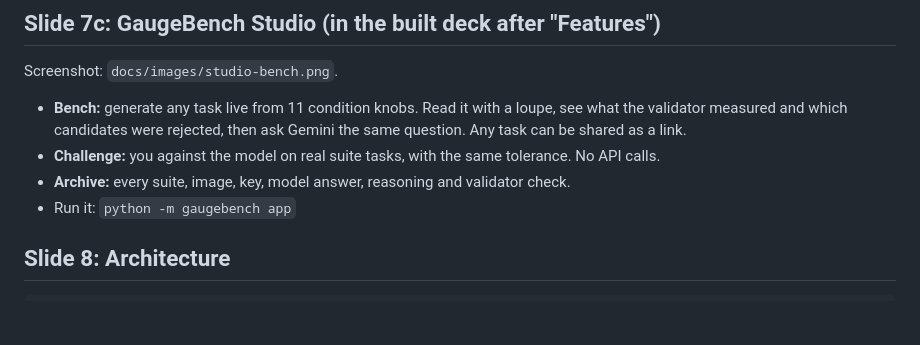
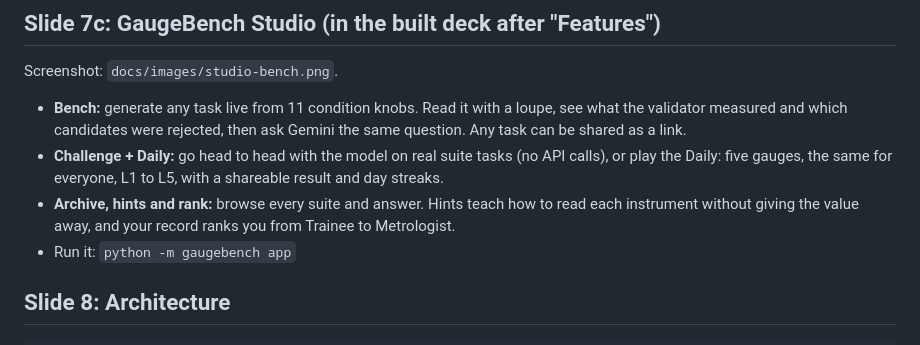
Before and after one commit to SoumyadeepRoyKarmakar/gaugebench, a Markdown page: docs/DECK_CONTENT.md, the part around the change. GitHub-like rendering; blank space fills up the shorter version.

```diff
--- a/docs/DECK_CONTENT.md
+++ b/docs/DECK_CONTENT.md
@@ -102,8 +102,8 @@ Images from `runs/instruments`: a clock-dial meter (key 8072 kWh), a vernier cal
 ## Slide 7c: GaugeBench Studio (in the built deck after "Features")
 Screenshot: `docs/images/studio-bench.png`.
 - **Bench:** generate any task live from 11 condition knobs. Read it with a loupe, see what the validator measured and which candidates were rejected, then ask Gemini the same question. Any task can be shared as a link.
-- **Challenge:** you against the model on real suite tasks, with the same tolerance. No API calls.
-- **Archive:** every suite, image, key, model answer, reasoning and validator check.
+- **Challenge + Daily:** go head to head with the model on real suite tasks (no API calls), or play the Daily: five gauges, the same for everyone, L1 to L5, with a shareable result and day streaks.
+- **Archive, hints and rank:** browse every suite and answer. Hints teach how to read each instrument without giving the value away, and your record ranks you from Trainee to Metrologist.
 - Run it: `python -m gaugebench app`
 
 ## Slide 8: Architecture
```
Also changed, not shown: README.md (+10 -2 lines), docs/DEMO_VIDEO_SCRIPT.md (+1 -0 lines), docs/images/studio-bench.png, docs/images/studio-daily.png (added), 5 other files.
